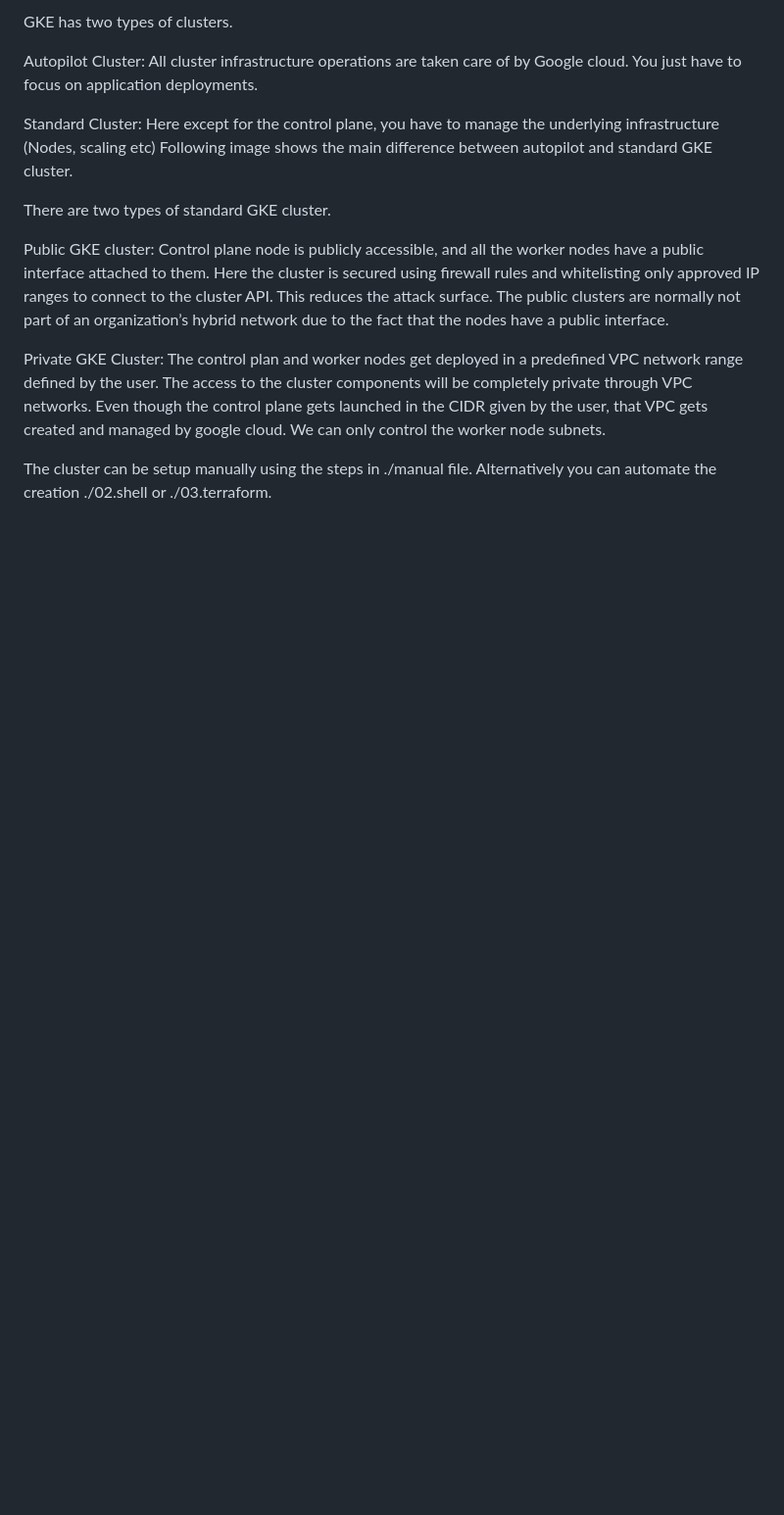
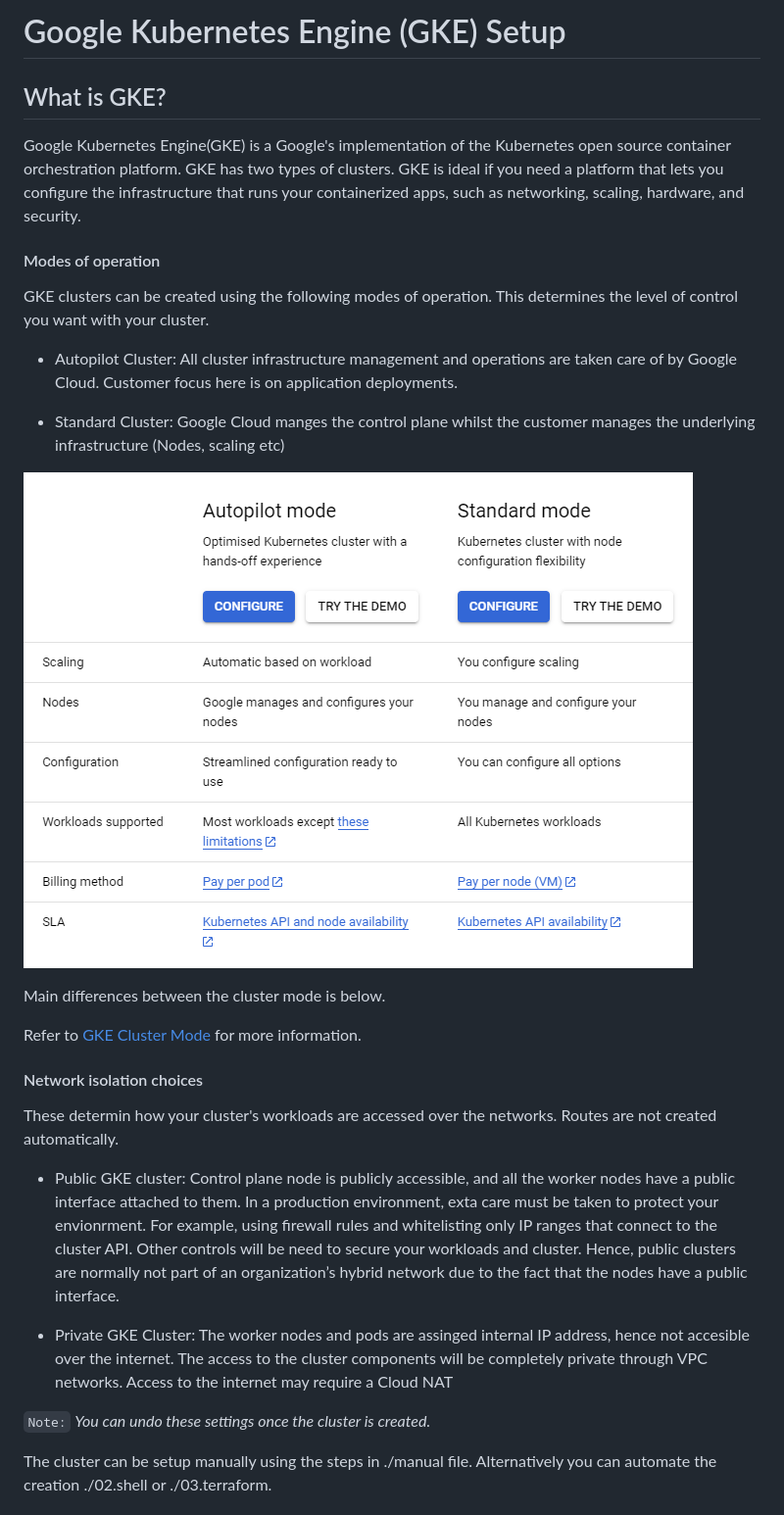
Before and after one commit to kaygee500/gke-setup, a Markdown page: README.md, the part around one of its changes. Shown at 98% size. Drawn GitHub-style; pictures changed too: img/clustermode.png (added); blank space fills up the shorter version.

Commit message:
clustomermode immage added

```diff
--- a/README.md
+++ b/README.md
@@ -1,14 +1,28 @@
-GKE has two types of clusters.
+# Google Kubernetes Engine (GKE) Setup
 
-Autopilot Cluster: All cluster infrastructure operations are taken care of by Google cloud. You just have to focus on application deployments.
+## What is GKE?
+Google Kubernetes Engine(GKE) is a Google's implementation of the Kubernetes open source container orchestration platform. GKE has two types of clusters. GKE is ideal if you need a platform that lets you configure the infrastructure that runs your containerized apps, such as networking, scaling, hardware, and security.
 
-Standard Cluster: Here except for the control plane, you have to manage the underlying infrastructure (Nodes, scaling etc)
-Following image shows the main difference between autopilot and standard GKE cluster.
+#### Modes of operation
+GKE clusters can be created using the following modes of operation. This determines the level of control you want with your cluster.
 
-There are two types of standard GKE cluster.
+* Autopilot Cluster: All cluster infrastructure management and operations are taken care of by Google Cloud. Customer focus here is on application deployments.
 
-Public GKE cluster: Control plane node is publicly accessible, and all the worker nodes have a public interface attached to them. Here the cluster is secured using firewall rules and whitelisting only approved IP ranges to connect to the cluster API. This reduces the attack surface. The public clusters are normally not part of an organization’s hybrid network due to the fact that the nodes have a public interface.
+* Standard Cluster: Google Cloud manges the control plane whilst the customer manages the underlying infrastructure (Nodes, scaling etc)
 
-Private GKE Cluster: The control plan and worker nodes get deployed in a predefined VPC network range defined by the user. The access to the cluster components will be completely private through VPC networks. Even though the control plane gets launched in the CIDR given by the user, that VPC gets created and managed by google cloud. We can only control the worker node subnets.
+![Autopilot vs Standard](./img/clustermode.png)
+
+Main differences between the cluster mode is below.
+
+Refer to [GKE Cluster Mode](https://cloud.google.com/kubernetes-engine/docs/concepts/cluster-architecture?_ga=2.208064722.-1396940121.1686217398) for more information.
+
+#### Network isolation choices
+These determin how your cluster's workloads are accessed over the networks. Routes are not created automatically.
+
+* Public GKE cluster: Control plane node is publicly accessible, and all the worker nodes have a public interface attached to them. In a production environment, exta care must be taken to protect your envionrment. For example, using firewall rules and whitelisting only IP ranges that connect to the cluster API. Other controls will be need to secure your workloads and cluster. Hence, public clusters are normally not part of an organization’s hybrid network due to the fact that the nodes have a public interface.
+
+* Private GKE Cluster: The worker nodes and pods are assinged internal IP address, hence not accesible over the internet. The access to the cluster components will be completely private through VPC networks. Access to the internet may require a Cloud NAT
+
+`Note:` _You can undo these settings once the cluster is created._
 
 The cluster can be setup manually using the steps in ./manual file. Alternatively you can automate the creation ./02.shell or ./03.terraform.
```
Also changed, not shown: other parts of README.md (+14 -0 lines).
